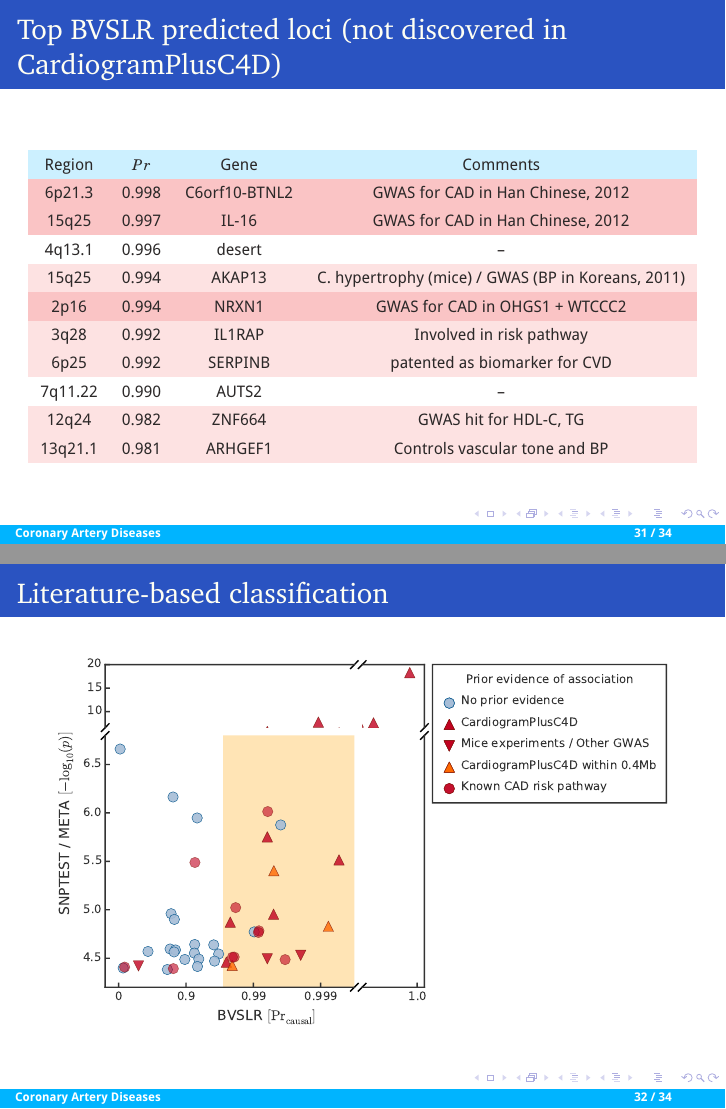
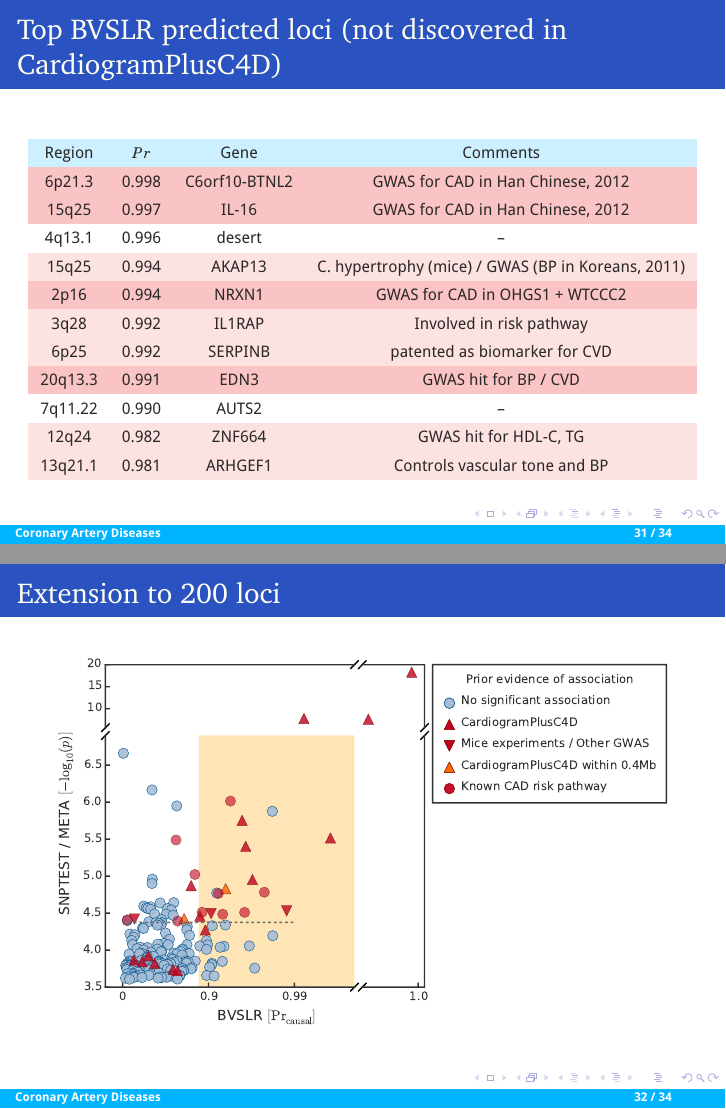
Before and after one commit to banskt/blore-presentation, LaTeX slides (main/sbanerj_bayesian_gwas.tex): pages 57 and 58 of 62 before the commit and pages 58 and 60 of 64 after it, joined at a grey line. Compiled offline with pdfLaTeX.

Commit message:
Initial results for 200 loci

```diff
--- a/main/sbanerj_bayesian_gwas.tex
+++ b/main/sbanerj_bayesian_gwas.tex
@@ -814,6 +827,8 @@
       3q28    & 0.992  & IL1RAP & Involved in risk pathway \\
       \rowcolor{secondary!15}
       6p25    & 0.992  & SERPINB & patented as biomarker for CVD \\
+      \rowcolor{secondary!30}
+      20q13.3 & 0.991  & EDN3    & GWAS hit for BP / CVD \\
       7q11.22 & 0.990  & AUTS2  & -- \\
       \rowcolor{secondary!15}
       12q24   & 0.982  & ZNF664 & GWAS hit for HDL-C, TG \\
@@ -824,10 +839,20 @@
 \end{frame}
 
 \begin{frame}
-  \frametitle{Literature-based classification}
+  \frametitle{Extension to 200 loci}
+  \only<1-1>
+  {\center
+   %\vskip -2em
+   GWAS using SNPTEST / META \\
+   \includegraphics[width=1.0\textwidth]{figures/cad_gwas_germifs_200.png} \\
+   \begin{itemize1}
+     \item Applied BVSLR on these 200 loci, selecting 400 SNPs at each locus.
+   \end{itemize1}
+  }
+  \only<2->
   {\center
   \vskip -1em
-   \includegraphics[width=0.9\textwidth]{figures/loci_classification_03.pdf} \\
+   \includegraphics[width=0.9\textwidth]{figures/200_loci_classification_01.pdf} \\
   }
 \end{frame}
 
```
Also changed, not shown: main/figures/200_loci_classification_01.pdf (added), main/figures/bayesian_logistic_regression_01.pdf, main/figures/cad_gwas_germifs_200.png (added), main/figures/cad_gwas_germifs_45.png (renamed from main/figures/cad_gwas_germifs.png), main/figures/loci_classification_01.pdf, main/figures/loci_classification_02.pdf (deleted), main/figures/loci_classification_03.pdf, main/sbanerj_bayesian_gwas.tex (29 more changed lines), 1 other file.
